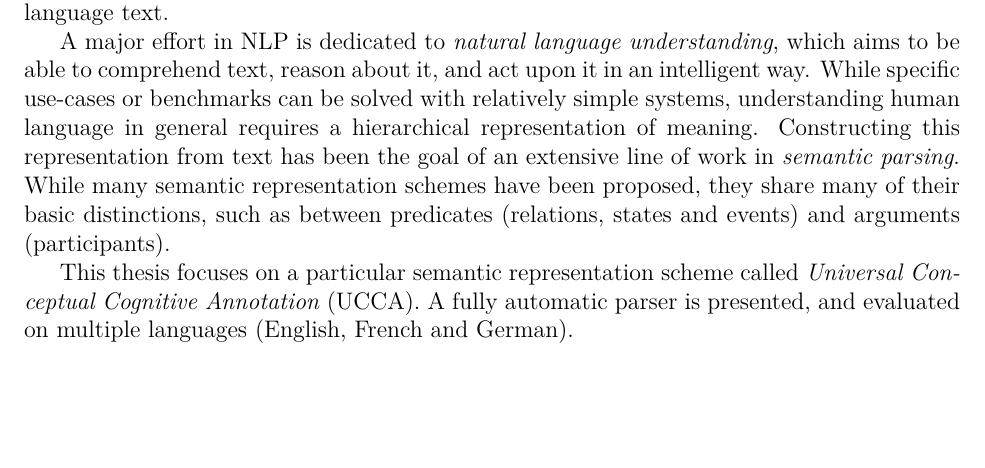
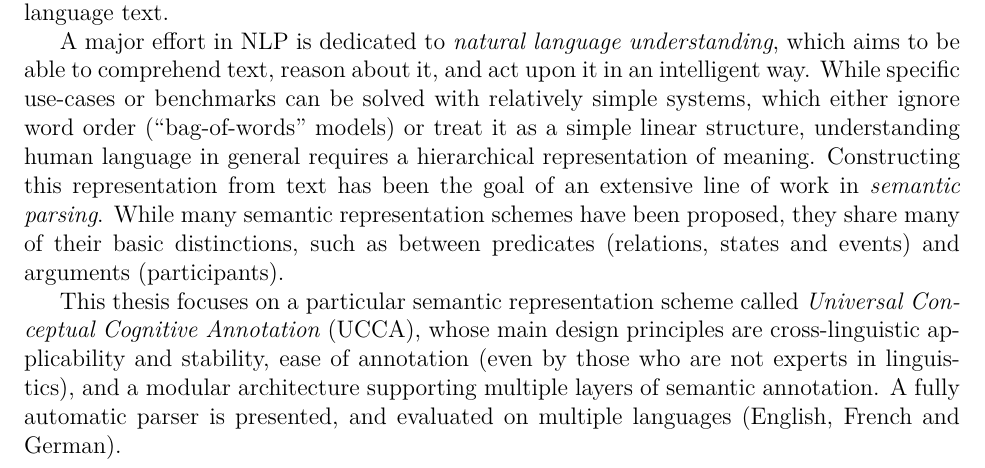
Before and after one commit to danielhers/phd, a LaTeX thesis (thesis.tex): part of page 5 of 86, cut so that both start at the same text, the shorter picture padded with empty space. Compiled offline with XeLaTeX.

Commit message:
abstract

```diff
--- a/thesis.tex
+++ b/thesis.tex
@@ -71,7 +71,9 @@ A major effort in NLP is dedicated to \textit{natural language understanding},
 which aims to be able to comprehend text, reason about it, and act upon it
 in an intelligent way.
 While specific use-cases or benchmarks can be solved with relatively simple
-systems, understanding human language in general
+systems, which either ignore word order (``bag-of-words'' models) or treat
+it as a simple linear structure,
+understanding human language in general
 requires a hierarchical representation of meaning.
 Constructing this representation from text has been the goal of an extensive
 line of work in \textit{semantic parsing}.
@@ -80,7 +82,10 @@ they share many of their basic distinctions, such as between predicates
 (relations, states and events) and arguments (participants).
 
 This thesis focuses on a particular semantic representation scheme called
-\textit{Universal Conceptual Cognitive Annotation} (UCCA).
+\textit{Universal Conceptual Cognitive Annotation} (UCCA),
+whose main design principles are cross-linguistic applicability and stability,
+ease of annotation (even by those who are not experts in linguistics),
+and a modular architecture supporting multiple layers of semantic annotation.
 A fully automatic parser is presented, and evaluated on multiple languages
 (English, French and German).
 
```
